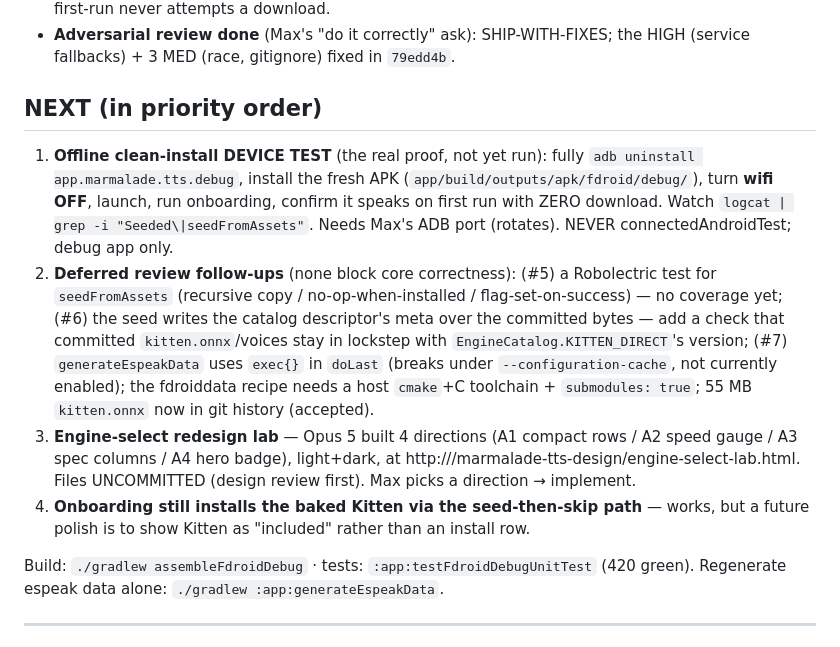
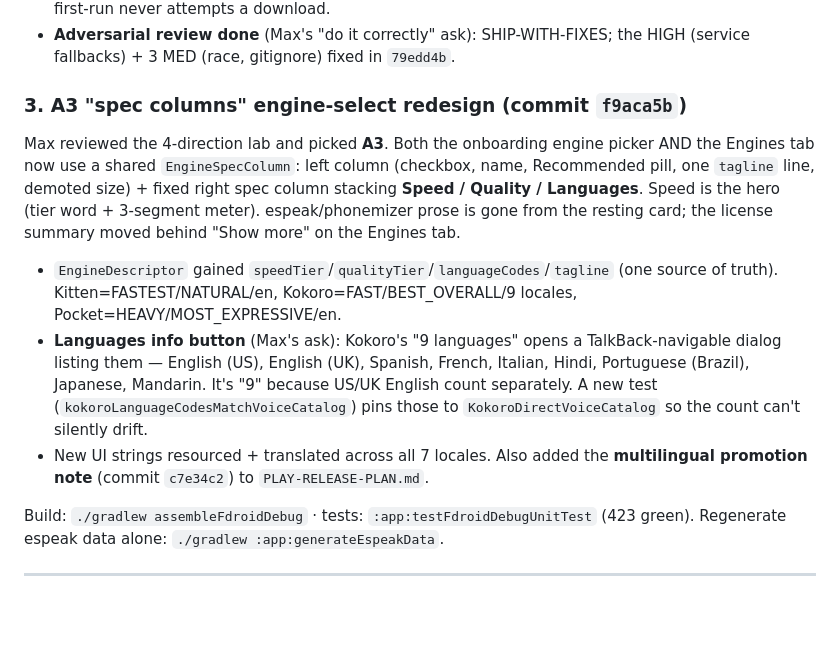
Before and after one commit to maxwhipw/marmalade-tts-android, a Markdown page: HANDOFF.md, the part around one of its changes. GitHub-like rendering; blank space fills up the shorter version.

```diff
--- a/HANDOFF.md
+++ b/HANDOFF.md
@@ -33,33 +95,27 @@ The default engine now works instantly + offline on first run — no download.
 - **Adversarial review done** (Max's "do it correctly" ask): SHIP-WITH-FIXES;
   the HIGH (service fallbacks) + 3 MED (race, gitignore) fixed in `79edd4b`.
 
-## NEXT (in priority order)
-
-1. **Offline clean-install DEVICE TEST** (the real proof, not yet run): fully
-   `adb uninstall app.marmalade.tts.debug`, install the fresh APK
-   (`app/build/outputs/apk/fdroid/debug/`), turn **wifi OFF**, launch, run
-   onboarding, confirm it speaks on first run with ZERO download. Watch
-   `logcat | grep -i "Seeded\|seedFromAssets"`. Needs Max's ADB port (rotates).
-   NEVER connectedAndroidTest; debug app only.
-2. **Deferred review follow-ups** (none block core correctness): (#5) a
-   Robolectric test for `seedFromAssets` (recursive copy / no-op-when-installed
-   / flag-set-on-success) — no coverage yet; (#6) the seed writes the catalog
-   descriptor's meta over the committed bytes — add a check that committed
-   `kitten.onnx`/voices stay in lockstep with `EngineCatalog.KITTEN_DIRECT`'s
-   version; (#7) `generateEspeakData` uses `exec{}` in `doLast` (breaks under
-   `--configuration-cache`, not currently enabled); the fdroiddata recipe needs
-   a host `cmake`+C toolchain + `submodules: true`; 55 MB `kitten.onnx` now in
-   git history (accepted).
-3. **Engine-select redesign lab** — Opus 5 built 4 directions (A1 compact rows /
-   A2 speed gauge / A3 spec columns / A4 hero badge), light+dark, at
-   http://<labs-server>/marmalade-tts-design/engine-select-lab.html. Files
-   UNCOMMITTED (design review first). Max picks a direction → implement.
-4. **Onboarding still installs the baked Kitten via the seed-then-skip path** —
-   works, but a future polish is to show Kitten as "included" rather than an
-   install row.
+### 3. A3 "spec columns" engine-select redesign (commit `f9aca5b`)
+Max reviewed the 4-direction lab and picked **A3**. Both the onboarding engine
+picker AND the Engines tab now use a shared `EngineSpecColumn`: left column
+(checkbox, name, Recommended pill, one `tagline` line, demoted size) + fixed
+right spec column stacking **Speed / Quality / Languages**. Speed is the hero
+(tier word + 3-segment meter). espeak/phonemizer prose is gone from the resting
+card; the license summary moved behind "Show more" on the Engines tab.
+- `EngineDescriptor` gained `speedTier`/`qualityTier`/`languageCodes`/`tagline`
+  (one source of truth). Kitten=FASTEST/NATURAL/en, Kokoro=FAST/BEST_OVERALL/9
+  locales, Pocket=HEAVY/MOST_EXPRESSIVE/en.
+- **Languages info button** (Max's ask): Kokoro's "9 languages" opens a
+  TalkBack-navigable dialog listing them — English (US), English (UK), Spanish,
+  French, Italian, Hindi, Portuguese (Brazil), Japanese, Mandarin. It's "9"
+  because US/UK English count separately. A new test
+  (`kokoroLanguageCodesMatchVoiceCatalog`) pins those to
+  `KokoroDirectVoiceCatalog` so the count can't silently drift.
+- New UI strings resourced + translated across all 7 locales. Also added the
+  **multilingual promotion note** (commit `c7e34c2`) to `PLAY-RELEASE-PLAN.md`.
 
 Build: `./gradlew assembleFdroidDebug` · tests: `:app:testFdroidDebugUnitTest`
-(420 green). Regenerate espeak data alone: `./gradlew :app:generateEspeakData`.
+(423 green). Regenerate espeak data alone: `./gradlew :app:generateEspeakData`.
 
 ---
 
```
Also changed, not shown: other parts of HANDOFF.md (+67 -5 lines).
